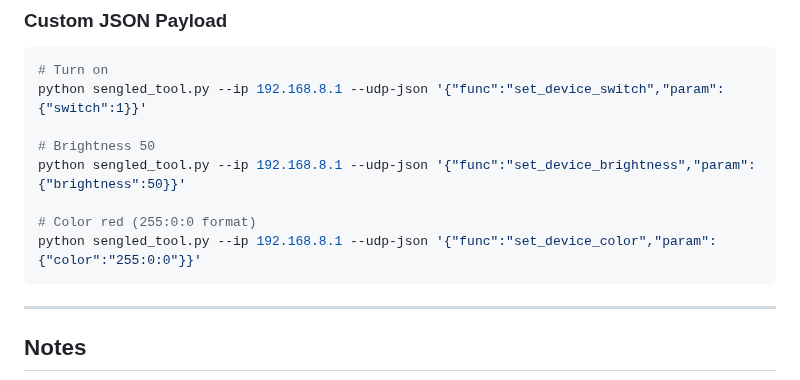
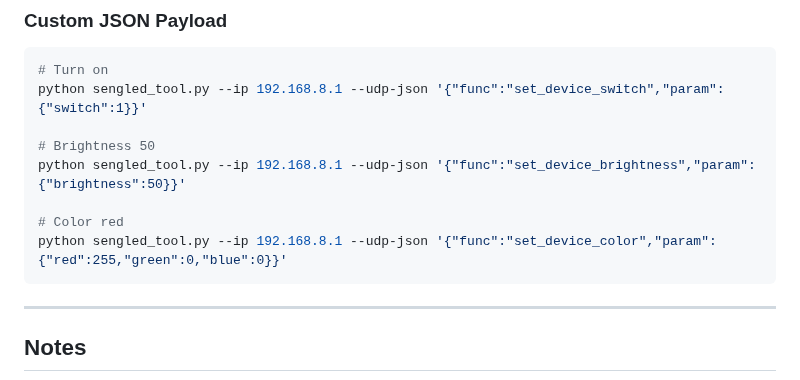
Before and after one commit to samfundev/SengledTools, a Markdown page: docs/references/UDP_COMMANDS_REFERENCE.md, the part around one of its changes. GitHub-like rendering.

Commit message:
Add some additional UDP commands

````diff
--- a/docs/references/UDP_COMMANDS_REFERENCE.md
+++ b/docs/references/UDP_COMMANDS_REFERENCE.md
@@ -65,8 +79,8 @@ python sengled_tool.py --ip 192.168.8.1 --udp-json '{"func":"set_device_switch",
 # Brightness 50
 python sengled_tool.py --ip 192.168.8.1 --udp-json '{"func":"set_device_brightness","param":{"brightness":50}}'
 
-# Color red (255:0:0 format)
-python sengled_tool.py --ip 192.168.8.1 --udp-json '{"func":"set_device_color","param":{"color":"255:0:0"}}'
+# Color red
+python sengled_tool.py --ip 192.168.8.1 --udp-json '{"func":"set_device_color","param":{"red":255,"green":0,"blue":0}}'
 ```
 
 ---
````
Also changed, not shown: other parts of docs/references/UDP_COMMANDS_REFERENCE.md (+15 -1 lines).
